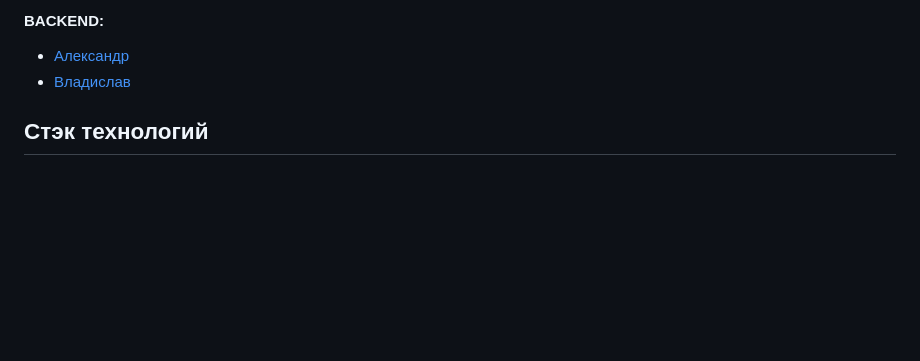
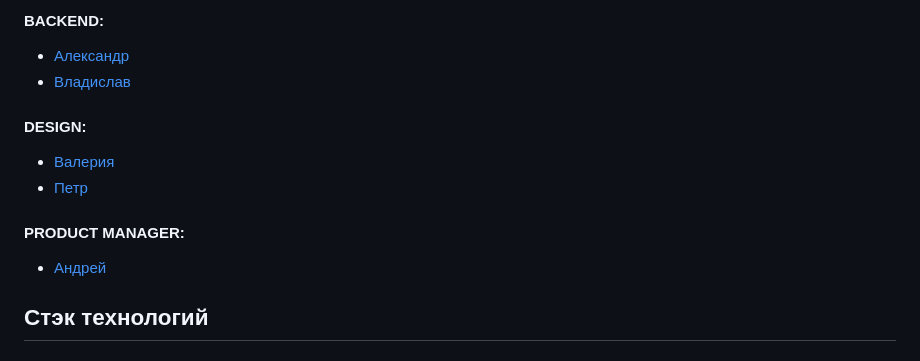
Before and after one commit to AlexandrSharganov/ya-pack-solution, a Markdown page: README.md, the part around the change. Drawn GitHub-style; blank space fills up the shorter version.

Commit message:
add DESIGN and PRODUCT MANAGER to readme

```diff
--- a/README.md
+++ b/README.md
@@ -107,6 +107,11 @@ npm start
 #### BACKEND:
 - [Александр](https://github.com/AlexandrSharganov)
 - [Владислав](https://github.com/Vladislav-76)
+#### DESIGN:
+- [Валерия]()
+- [Петр](https://github.com/apmfiit)
+#### PRODUCT MANAGER:
+- [Андрей]()
 
 ## Стэк технологий
 
```
